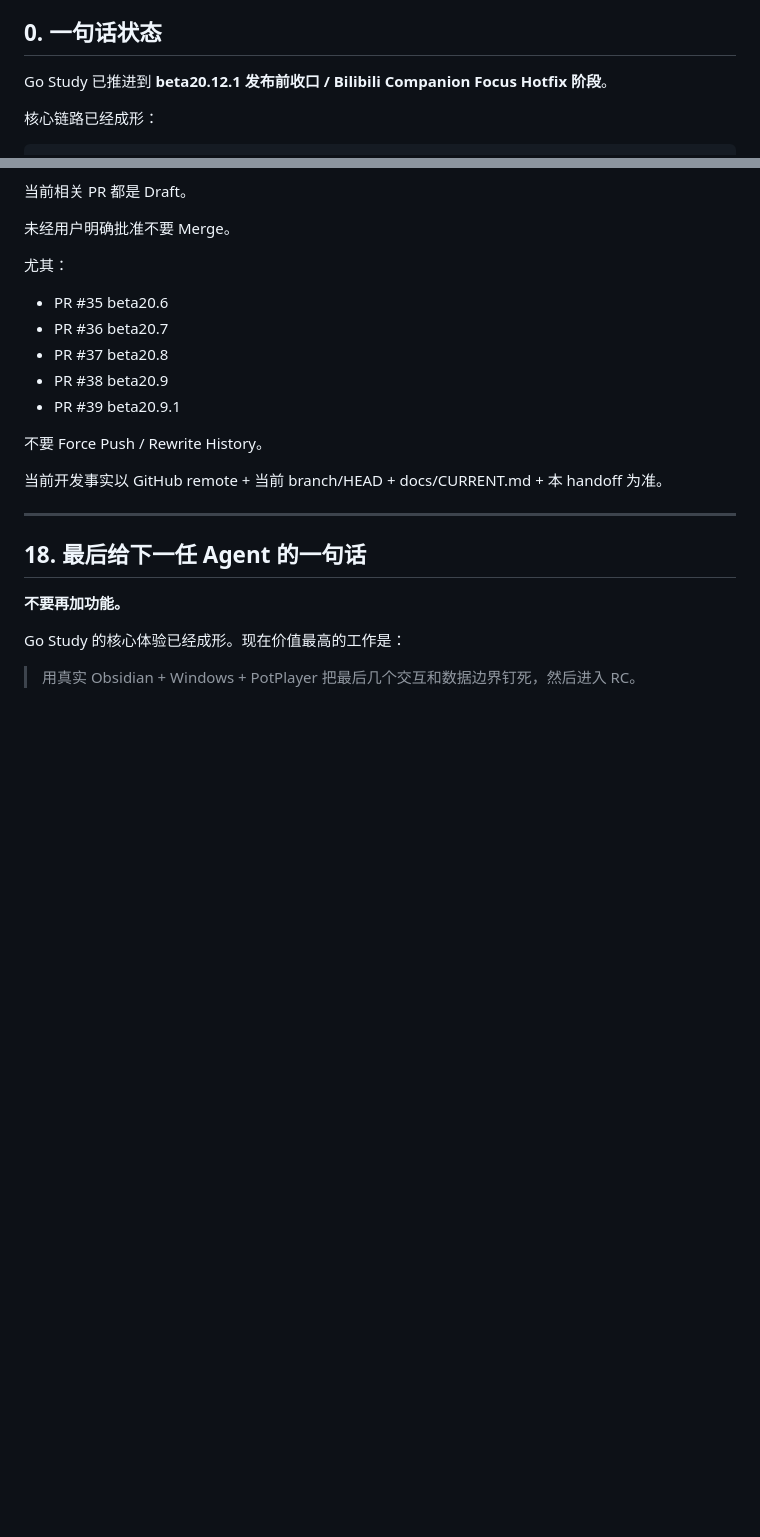
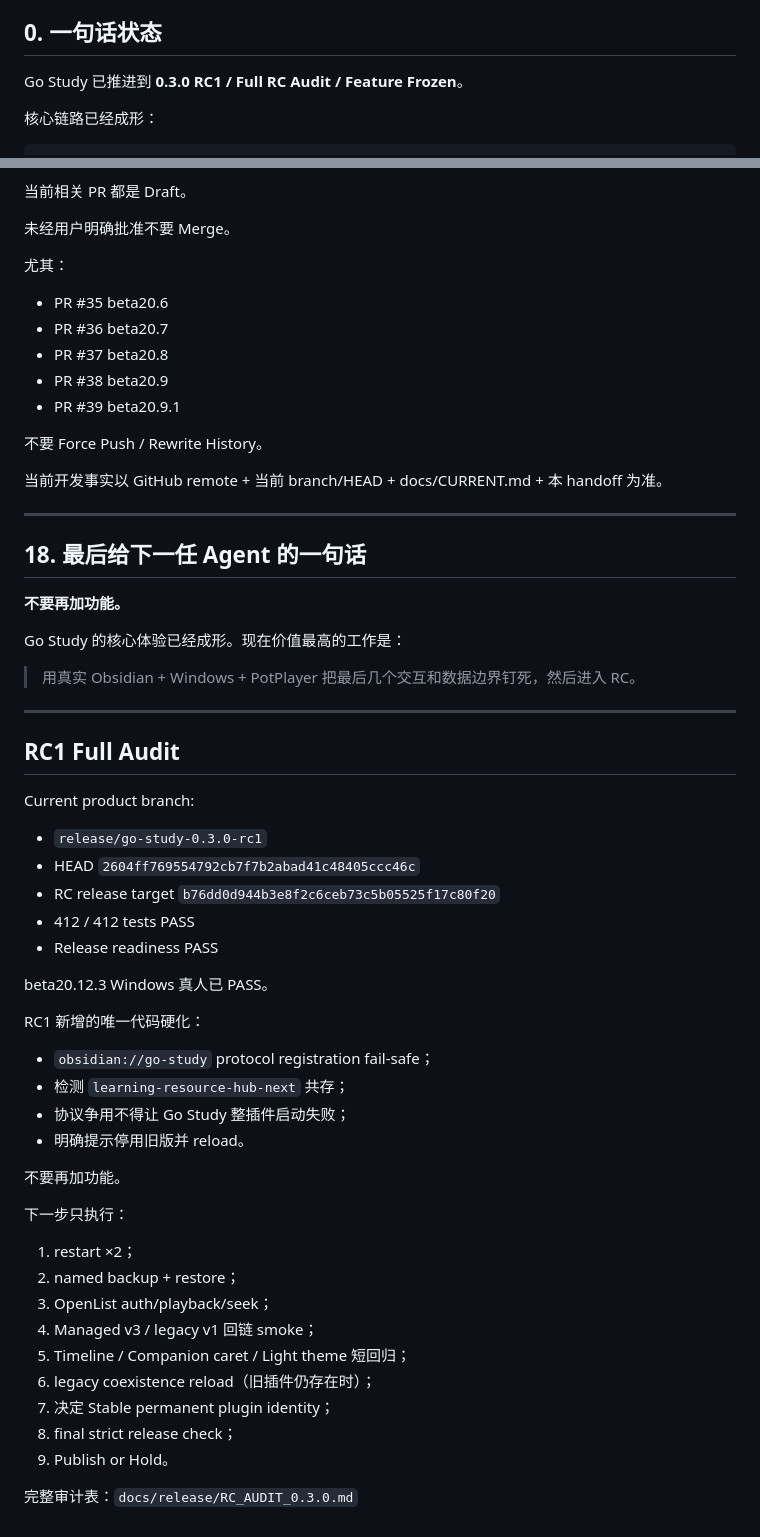
Before and after one commit to z3093508903-rgb/learning-resource-hub-vnext, a Markdown page: docs/handoff/CURRENT_HANDOFF.md, 2 parts joined by grey strips. Drawn GitHub-style; blank space fills up the shorter version.

Commit message:
docs: hand off Go Study 0.3.0 RC1 audit

```diff
--- a/docs/handoff/CURRENT_HANDOFF.md
+++ b/docs/handoff/CURRENT_HANDOFF.md
@@ -5,7 +5,7 @@
 
 ## 0. 一句话状态
 
-Go Study 已推进到 **beta20.12.1 发布前收口 / Bilibili Companion Focus Hotfix 阶段**。
+Go Study 已推进到 **0.3.0 RC1 / Full RC Audit / Feature Frozen**。
 
 核心链路已经成形：
 
@@ -948,3 +948,38 @@ beta20.12 已重写为 event-driven：
 Go Study 的核心体验已经成形。现在价值最高的工作是：
 
 > 用真实 Obsidian + Windows + PotPlayer 把最后几个交互和数据边界钉死，然后进入 RC。
+
+
+---
+
+## RC1 Full Audit
+
+Current product branch:
+- `release/go-study-0.3.0-rc1`
+- HEAD `2604ff769554792cb7f7b2abad41c48405ccc46c`
+- RC release target `b76dd0d944b3e8f2c6ceb73c5b05525f17c80f20`
+- 412 / 412 tests PASS
+- Release readiness PASS
+
+beta20.12.3 Windows 真人已 PASS。
+
+RC1 新增的唯一代码硬化：
+- `obsidian://go-study` protocol registration fail-safe；
+- 检测 `learning-resource-hub-next` 共存；
+- 协议争用不得让 Go Study 整插件启动失败；
+- 明确提示停用旧版并 reload。
+
+不要再加功能。
+
+下一步只执行：
+1. restart ×2；
+2. named backup + restore；
+3. OpenList auth/playback/seek；
+4. Managed v3 / legacy v1 回链 smoke；
+5. Timeline / Companion caret / Light theme 短回归；
+6. legacy coexistence reload（旧插件仍存在时）；
+7. 决定 Stable permanent plugin identity；
+8. final strict release check；
+9. Publish or Hold。
+
+完整审计表：`docs/release/RC_AUDIT_0.3.0.md`
```
